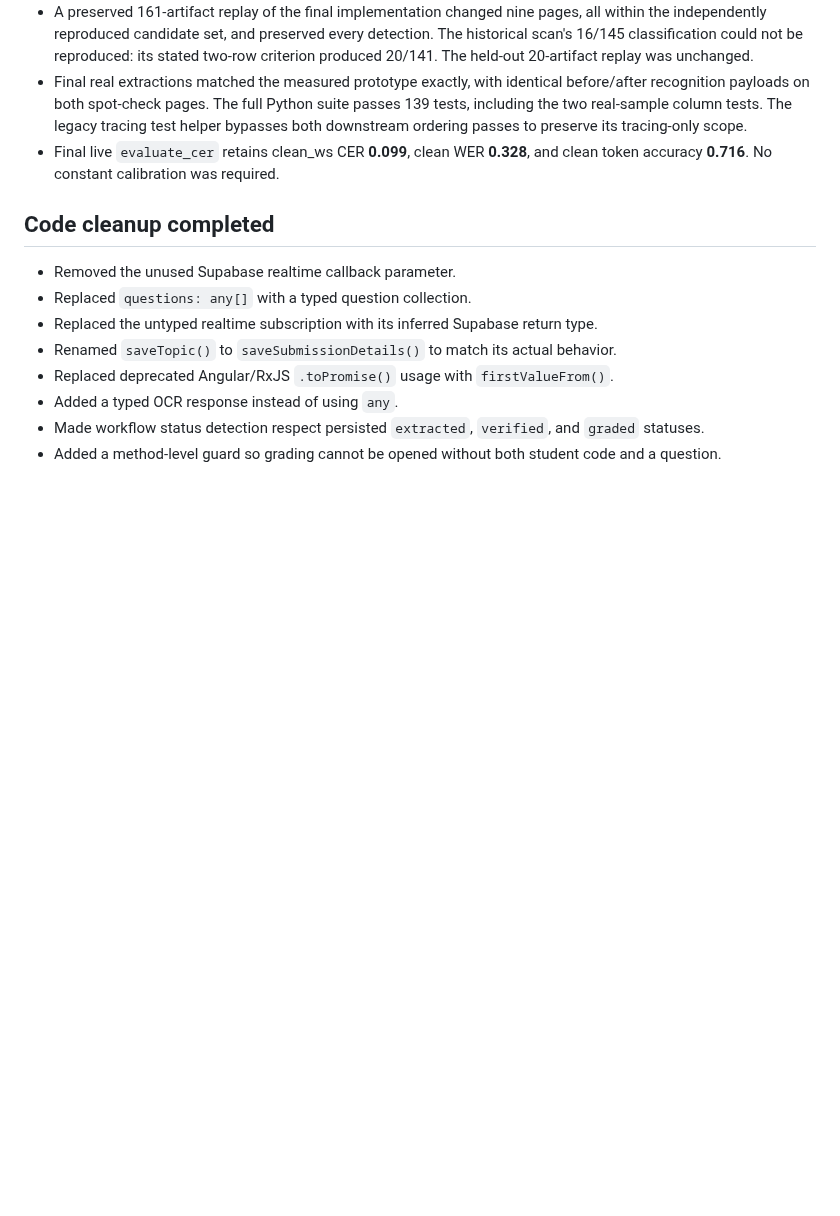
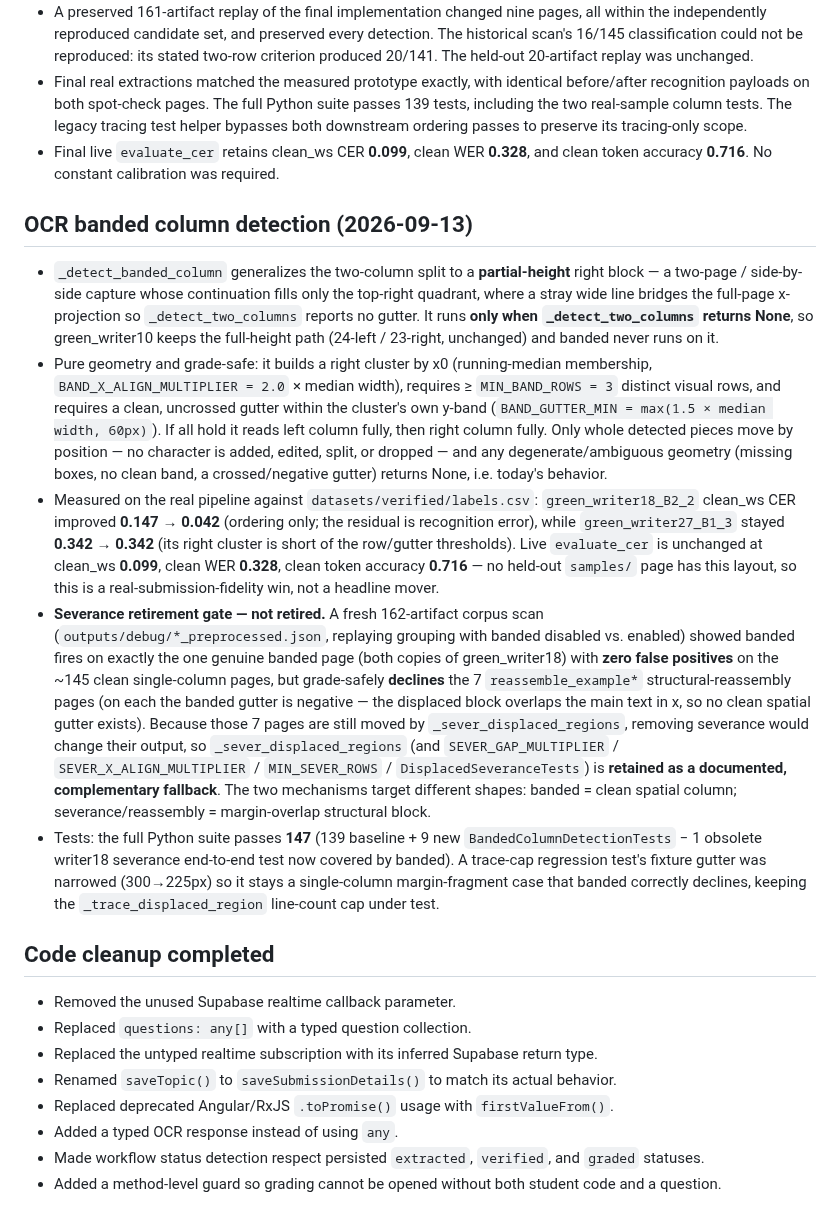
Before and after one commit to Francismarcnikko123/mAIstra, a Markdown page: docs/PROJECT_OVERVIEW_AND_CHANGES.md, the part around the change. Rendered like a GitHub page; blank space fills up the shorter version.

Commit message:
docs: record OCR banded column detection and severance fallback

```diff
--- a/docs/PROJECT_OVERVIEW_AND_CHANGES.md
+++ b/docs/PROJECT_OVERVIEW_AND_CHANGES.md
@@ -104,6 +104,14 @@ The following state is intentionally retained in `SubmissionsListComponent`:
 - Final real extractions matched the measured prototype exactly, with identical before/after recognition payloads on both spot-check pages. The full Python suite passes 139 tests, including the two real-sample column tests. The legacy tracing test helper bypasses both downstream ordering passes to preserve its tracing-only scope.
 - Final live `evaluate_cer` retains clean_ws CER **0.099**, clean WER **0.328**, and clean token accuracy **0.716**. No constant calibration was required.
 
+## OCR banded column detection (2026-09-13)
+
+- `_detect_banded_column` generalizes the two-column split to a **partial-height** right block — a two-page / side-by-side capture whose continuation fills only the top-right quadrant, where a stray wide line bridges the full-page x-projection so `_detect_two_columns` reports no gutter. It runs **only when `_detect_two_columns` returns None**, so green_writer10 keeps the full-height path (24-left / 23-right, unchanged) and banded never runs on it.
+- Pure geometry and grade-safe: it builds a right cluster by x0 (running-median membership, `BAND_X_ALIGN_MULTIPLIER = 2.0` × median width), requires ≥ `MIN_BAND_ROWS = 3` distinct visual rows, and requires a clean, uncrossed gutter within the cluster's own y-band (`BAND_GUTTER_MIN = max(1.5 × median width, 60px)`). If all hold it reads left column fully, then right column fully. Only whole detected pieces move by position — no character is added, edited, split, or dropped — and any degenerate/ambiguous geometry (missing boxes, no clean band, a crossed/negative gutter) returns None, i.e. today's behavior.
+- Measured on the real pipeline against `datasets/verified/labels.csv`: `green_writer18_B2_2` clean_ws CER improved **0.147 → 0.042** (ordering only; the residual is recognition error), while `green_writer27_B1_3` stayed **0.342 → 0.342** (its right cluster is short of the row/gutter thresholds). Live `evaluate_cer` is unchanged at clean_ws **0.099**, clean WER **0.328**, clean token accuracy **0.716** — no held-out `samples/` page has this layout, so this is a real-submission-fidelity win, not a headline mover.
+- **Severance retirement gate — not retired.** A fresh 162-artifact corpus scan (`outputs/debug/*_preprocessed.json`, replaying grouping with banded disabled vs. enabled) showed banded fires on exactly the one genuine banded page (both copies of green_writer18) with **zero false positives** on the ~145 clean single-column pages, but grade-safely **declines** the 7 `reassemble_example*` structural-reassembly pages (on each the banded gutter is negative — the displaced block overlaps the main text in x, so no clean spatial gutter exists). Because those 7 pages are still moved by `_sever_displaced_regions`, removing severance would change their output, so `_sever_displaced_regions` (and `SEVER_GAP_MULTIPLIER` / `SEVER_X_ALIGN_MULTIPLIER` / `MIN_SEVER_ROWS` / `DisplacedSeveranceTests`) is **retained as a documented, complementary fallback**. The two mechanisms target different shapes: banded = clean spatial column; severance/reassembly = margin-overlap structural block.
+- Tests: the full Python suite passes **147** (139 baseline + 9 new `BandedColumnDetectionTests` − 1 obsolete writer18 severance end-to-end test now covered by banded). A trace-cap regression test's fixture gutter was narrowed (300→225px) so it stays a single-column margin-fragment case that banded correctly declines, keeping the `_trace_displaced_region` line-count cap under test.
+
 ## Code cleanup completed
 
 - Removed the unused Supabase realtime callback parameter.
```
